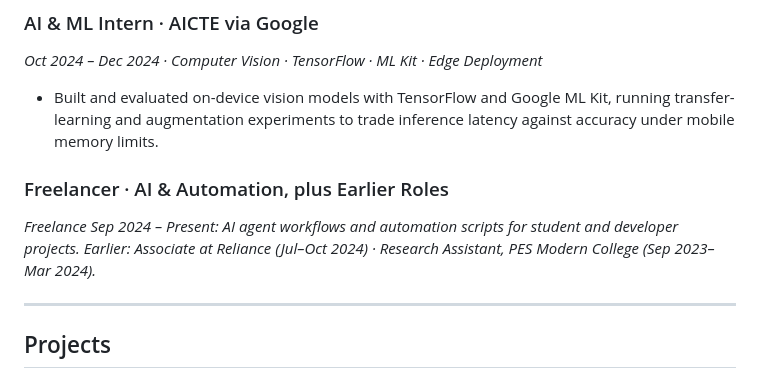
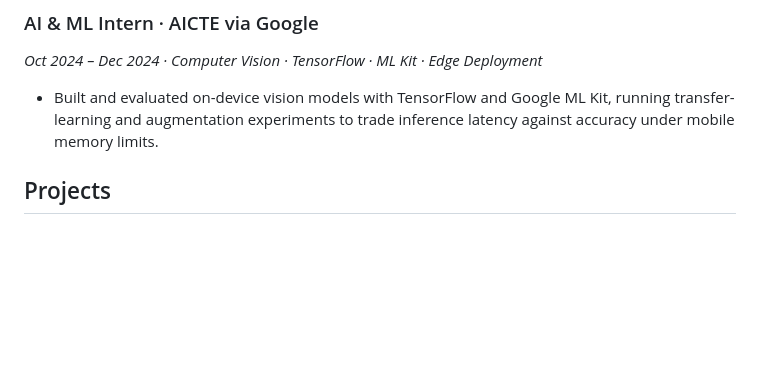
Before and after one commit to thesohamdatta/Resume, a Markdown page: versions/startup/resume_Noise_PM.md, the part around the change. Rendered like a GitHub page; blank space fills up the shorter version.

Commit message:
chore: remove freelance from tailored resumes

```diff
--- a/versions/startup/resume_Noise_PM.md
+++ b/versions/startup/resume_Noise_PM.md
@@ -19,12 +19,6 @@ Pune, India · [LinkedIn](https://www.linkedin.com/in/thesohamdatta/) · [GitHub
 *Oct 2024 – Dec 2024 · Computer Vision · TensorFlow · ML Kit · Edge Deployment*
 
 - Built and evaluated on-device vision models with TensorFlow and Google ML Kit, running transfer-learning and augmentation experiments to trade inference latency against accuracy under mobile memory limits.
-
-### Freelancer · AI & Automation, plus Earlier Roles
-*Freelance Sep 2024 – Present: AI agent workflows and automation scripts for student and developer projects.*
-*Earlier: Associate at Reliance (Jul–Oct 2024) · Research Assistant, PES Modern College (Sep 2023–Mar 2024).*
-
----
 
 ## Projects
 
```
